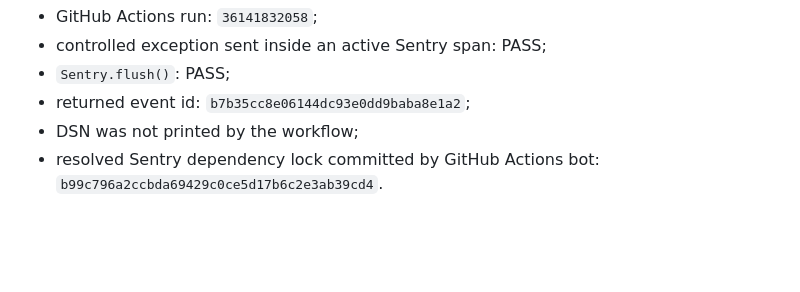
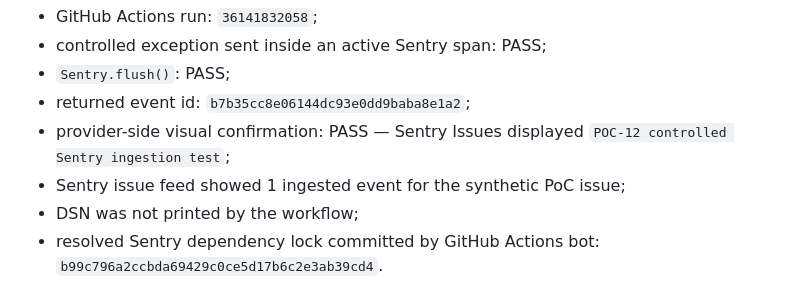
Before and after one commit to Wyllams/SaaS, a Markdown page: docs/poc/POC-12.md, the part around the change. Drawn GitHub-style; blank space fills up the shorter version.

Commit message:
docs(poc-12): record Sentry provider-side confirmation

```diff
--- a/docs/poc/POC-12.md
+++ b/docs/poc/POC-12.md
@@ -92,6 +92,8 @@ External ingestion workflow:
 - controlled exception sent inside an active Sentry span: PASS;
 - `Sentry.flush()`: PASS;
 - returned event id: `b7b35cc8e06144dc93e0dd9baba8e1a2`;
+- provider-side visual confirmation: PASS — Sentry Issues displayed `POC-12 controlled Sentry ingestion test`;
+- Sentry issue feed showed 1 ingested event for the synthetic PoC issue;
 - DSN was not printed by the workflow;
 - resolved Sentry dependency lock committed by GitHub Actions bot:
   `b99c796a2ccbda69429c0ce5d17b6c2e3ab39cd4`.
```
